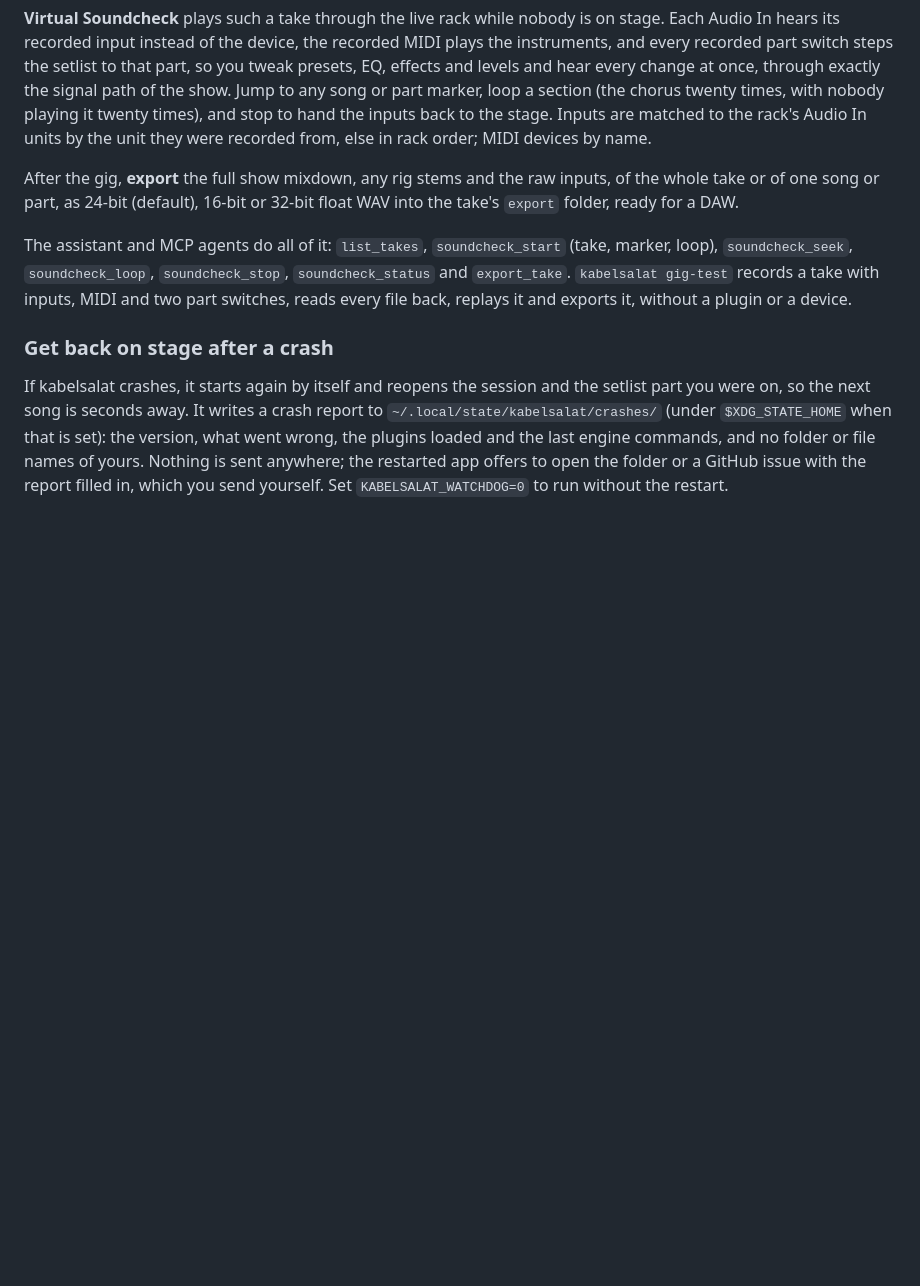
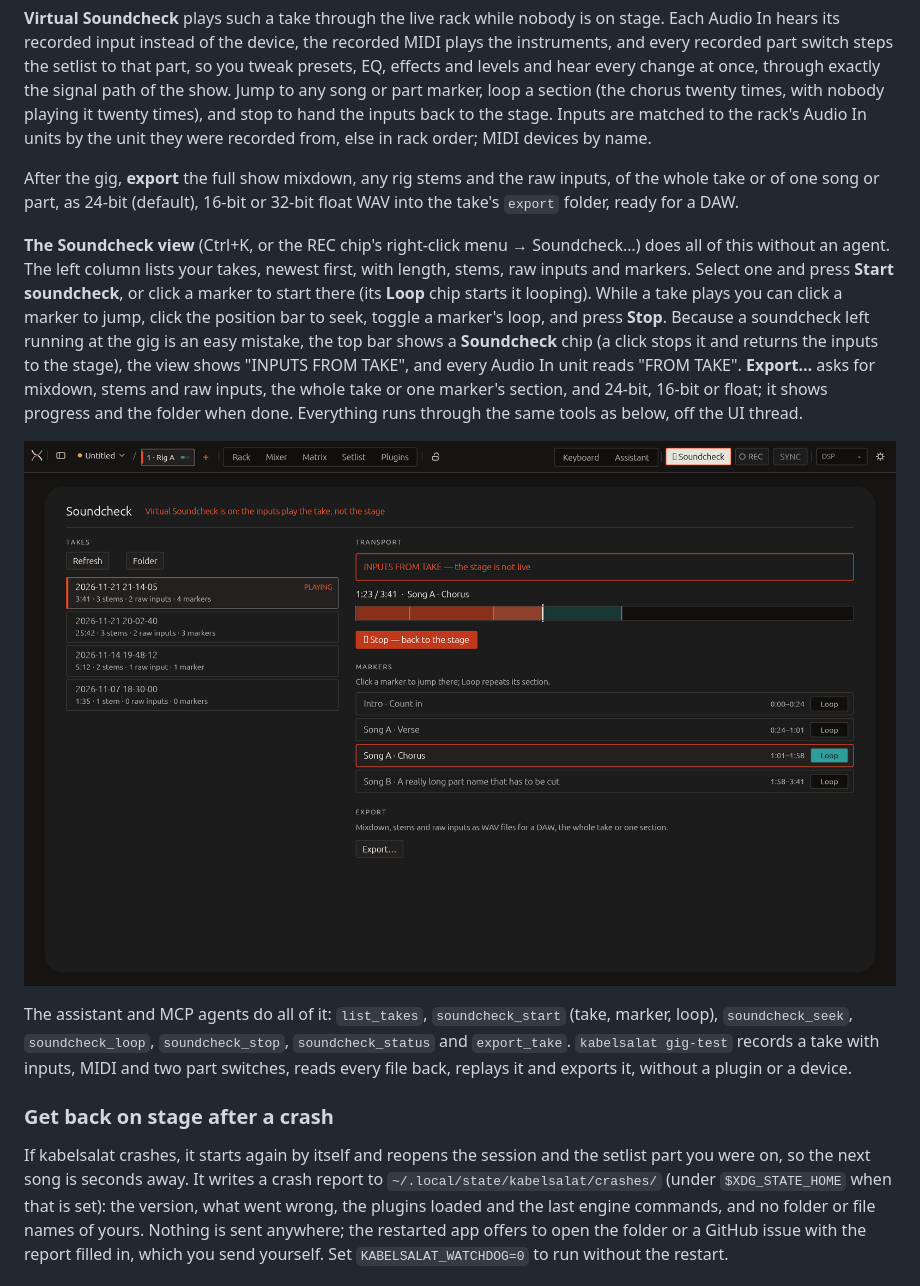
Before and after one commit to ssalentin/kabelsalat, a Markdown page: docs/GUIDE.md, the part around the change. GitHub-like rendering; pictures changed too: docs/shots/soundcheck.png (added); blank space fills up the shorter version.

```diff
--- a/docs/GUIDE.md
+++ b/docs/GUIDE.md
@@ -1010,6 +1010,22 @@ After the gig, **export** the full show mixdown, any rig stems and the raw
 inputs, of the whole take or of one song or part, as 24-bit (default), 16-bit
 or 32-bit float WAV into the take's `export` folder, ready for a DAW.
 
+**The Soundcheck view** (Ctrl+K, or the REC chip's right-click menu →
+Soundcheck…) does all of this without an agent. The left column lists your
+takes, newest first, with length, stems, raw inputs and markers. Select one
+and press **Start soundcheck**, or click a marker to start there (its **Loop**
+chip starts it looping). While a take plays you can click a marker to jump,
+click the position bar to seek, toggle a marker's loop, and press **Stop**.
+Because a soundcheck left running at the gig is an easy mistake, the top bar
+shows a **Soundcheck** chip (a click stops it and returns the inputs to the
+stage), the view shows "INPUTS FROM TAKE", and every Audio In unit reads
+"FROM TAKE". **Export…** asks for mixdown, stems and raw inputs, the whole take
+or one marker's section, and 24-bit, 16-bit or float; it shows progress and
+the folder when done. Everything runs through the same tools as below, off the
+UI thread.
+
+![The Soundcheck view while a take plays](shots/soundcheck.png)
+
 The assistant and MCP agents do all of it: `list_takes`, `soundcheck_start`
 (take, marker, loop), `soundcheck_seek`, `soundcheck_loop`, `soundcheck_stop`,
 `soundcheck_status` and `export_take`. `kabelsalat gig-test` records a take
```
Also changed, not shown: README.md (+1 -1 lines), changes/soundcheck-panel-450.md (added, +2 -0 lines), 6 other files.
